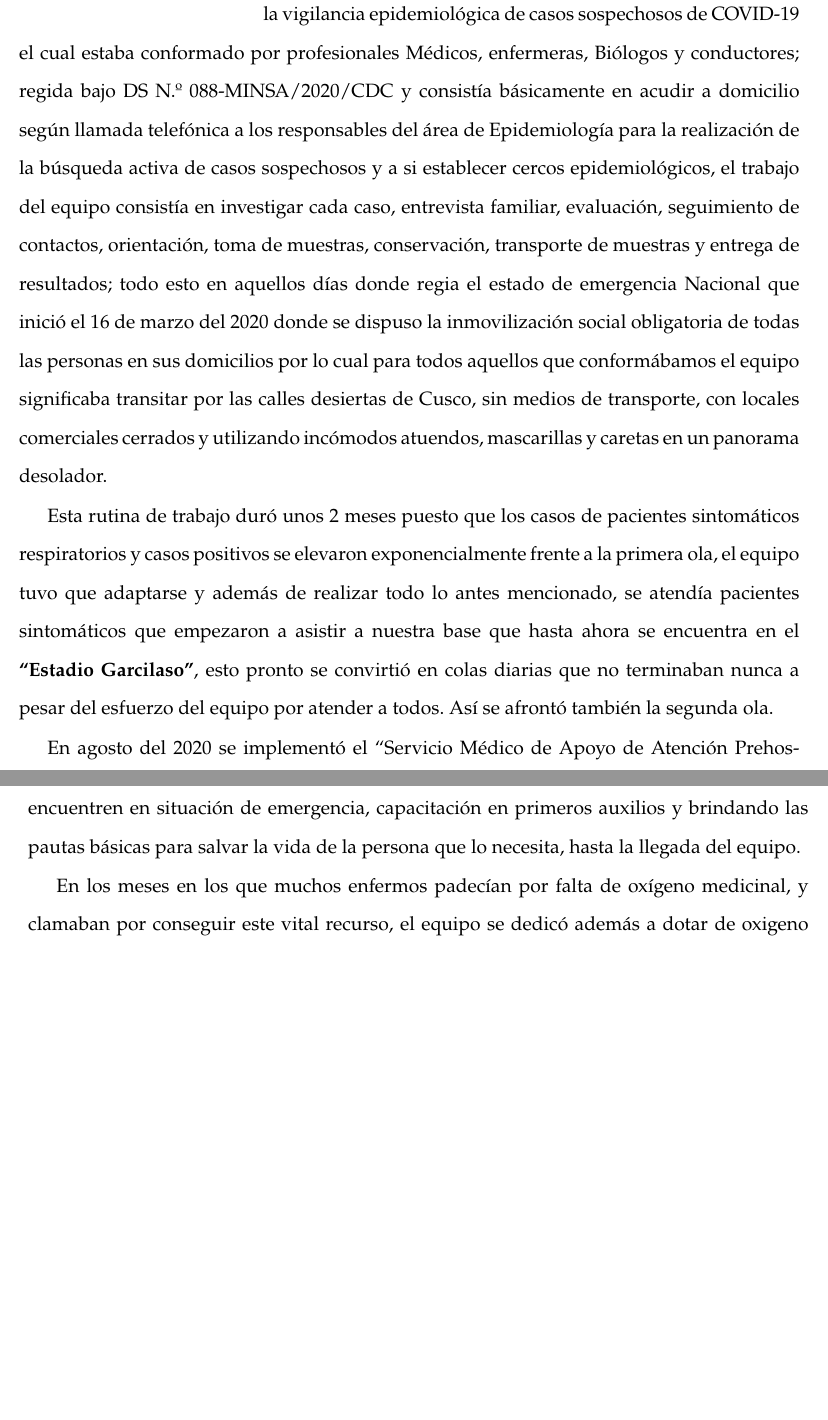
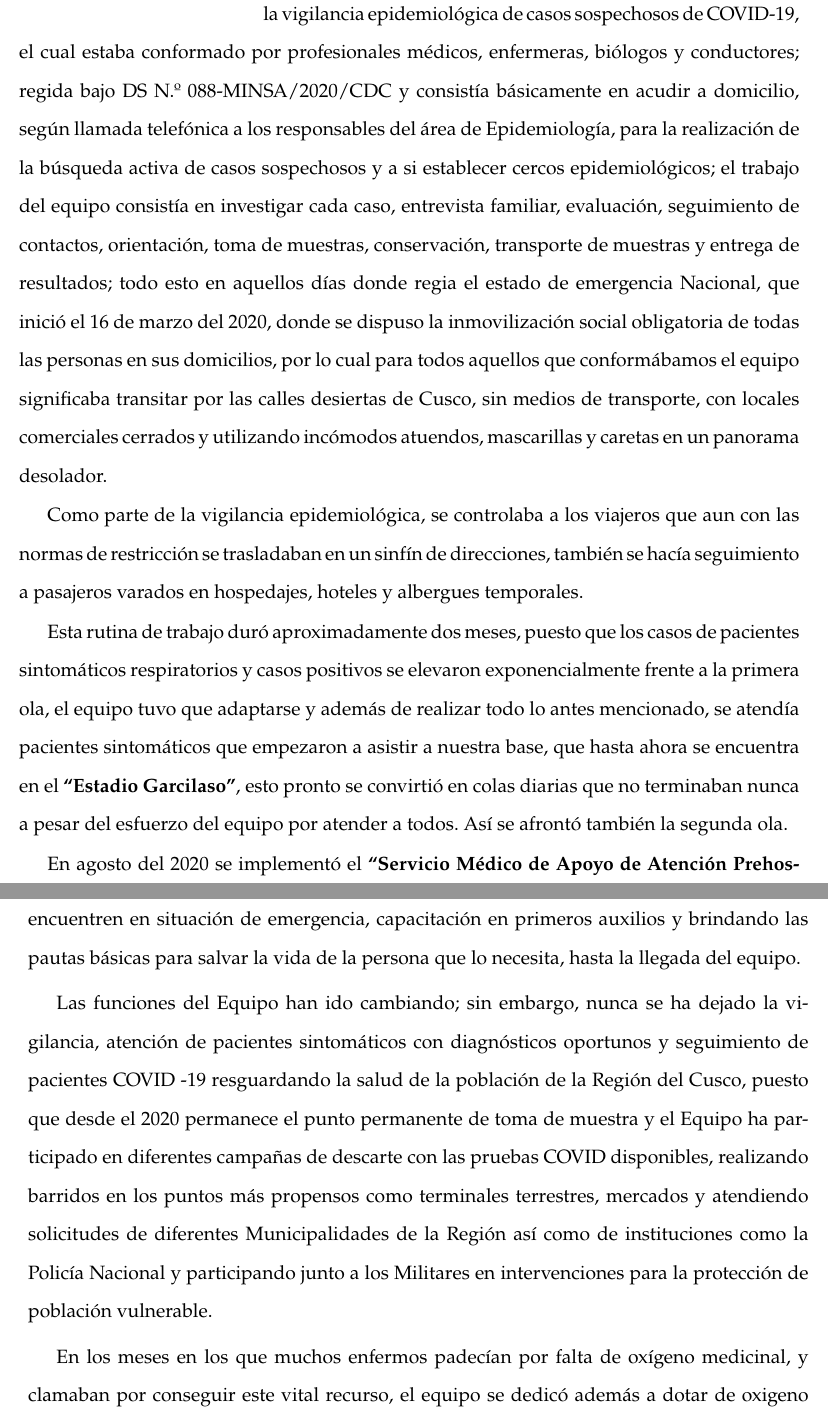
Before and after one commit to Joelo21/DIRESA_covid_cusco, a LaTeX book (boletin_covid/boletin_covid.tex): two parts of pages 5 and 6 of 95, joined at a grey line, cut so that both start at the same text, the shorter picture padded with empty space. Compiled offline with pdfLaTeX; a LaTeX package or settings file that is missing is left out.

Commit message:
Boletín 11 finalizado

```diff
--- a/boletin_covid/boletin_covid.tex
+++ b/boletin_covid/boletin_covid.tex
@@ -218,13 +218,17 @@
 
 	\noindent \textbf{EL SAMUE Y EL COVID-19 EN LA CIUDAD DEL CUSCO}
 
-En Abril del año 2020 en la Ciudad del Cusco frente a la pandemia global que afrontaba el mundo, el Gobierno regional del Cusco implemento el \textbf{Equipo de Respuesta Rápida (ERR)} para la vigilancia epidemiológica de casos sospechosos de COVID-19 el cual estaba conformado por profesionales Médicos, enfermeras, Biólogos y conductores; regida bajo DS N.º 088-MINSA/2020/CDC y consistía básicamente en acudir a domicilio  según llamada telefónica a los responsables del área de Epidemiología para la realización de la búsqueda activa de casos sospechosos y a si establecer cercos epidemiológicos, el trabajo del equipo consistía en  investigar cada caso, entrevista familiar, evaluación, seguimiento de contactos, orientación, toma de muestras, conservación, transporte de muestras y entrega de resultados; todo esto en aquellos días donde regia el estado de emergencia Nacional  que inició el 16 de marzo del 2020 donde  se dispuso la inmovilización social obligatoria de todas las personas en sus domicilios por lo cual para todos aquellos que conformábamos el equipo significaba transitar por las calles desiertas de Cusco, sin medios de transporte, con locales comerciales cerrados y utilizando incómodos atuendos, mascarillas y caretas en un panorama  desolador.
-
-Esta rutina de trabajo duró unos 2 meses puesto que los casos de pacientes sintomáticos respiratorios y casos positivos se elevaron exponencialmente frente a la primera ola, el equipo tuvo que adaptarse y además de realizar todo lo antes mencionado, se atendía pacientes sintomáticos que empezaron a asistir a nuestra base que hasta ahora se encuentra en el  \textbf{“Estadio Garcilaso”}, esto pronto se convirtió en colas diarias que no terminaban nunca a pesar del esfuerzo del equipo por atender a todos. Así se afrontó también la segunda ola.
-
-En agosto del 2020 se implementó el “Servicio Médico de Apoyo de Atención Prehospitalaria” \textbf{(SAMUE CUSCO)}, el servicio que brinda, asistencia de manera oportuna y con calidad, cuando se presenta una urgencia o emergencia, en el lugar donde se encuentre de manera rápida, eficiente y gratuita.
+En Abril del año 2020 en la Ciudad del Cusco frente a la pandemia global que afrontaba el mundo, el Gobierno regional del Cusco implementó el \textbf{Equipo de Respuesta Rápida (ERR)} para la vigilancia epidemiológica de casos sospechosos de COVID-19, el cual estaba conformado por profesionales médicos, enfermeras, biólogos y conductores; regida bajo DS N.º 088-MINSA/2020/CDC y consistía básicamente en acudir a domicilio, según llamada telefónica a los responsables del área de Epidemiología, para la realización de la búsqueda activa de casos sospechosos y a si establecer cercos epidemiológicos; el trabajo del equipo consistía en  investigar cada caso, entrevista familiar, evaluación, seguimiento de contactos, orientación, toma de muestras, conservación, transporte de muestras y entrega de resultados; todo esto en aquellos días donde regia el estado de emergencia Nacional, que inició el 16 de marzo del 2020, donde se dispuso la inmovilización social obligatoria de todas las personas en sus domicilios, por lo cual para todos aquellos que conformábamos el equipo significaba transitar por las calles desiertas de Cusco, sin medios de transporte, con locales comerciales cerrados y utilizando incómodos atuendos, mascarillas y caretas en un panorama  desolador.
+
+Como parte de la vigilancia epidemiológica, se controlaba a los viajeros que aun con las normas de restricción se trasladaban en un sinfín de direcciones, también se hacía seguimiento a pasajeros varados en hospedajes, hoteles y albergues temporales.
+
+Esta rutina de trabajo duró aproximadamente dos meses, puesto que los casos de pacientes sintomáticos respiratorios y casos positivos se elevaron exponencialmente frente a la primera ola, el equipo tuvo que adaptarse y además de realizar todo lo antes mencionado, se atendía pacientes sintomáticos que empezaron a asistir a nuestra base, que hasta ahora se encuentra en el  \textbf{“Estadio Garcilaso”}, esto pronto se convirtió en colas diarias que no terminaban nunca a pesar del esfuerzo del equipo por atender a todos. Así se afrontó también la segunda ola.
+
+En agosto del 2020 se implementó el \textbf{“Servicio Médico de Apoyo de Atención Prehospitalaria” (SAMUE CUSCO)}, el servicio que brinda, asistencia de manera oportuna y con calidad, cuando se presenta una urgencia o emergencia, en el lugar donde se encuentre de manera rápida, eficiente y gratuita.
 
 El SAMUE CUSCO se fusionó con el ERR en marzo del 2021 para brindar una atención integral y eficiente a la población. Es así que, se realiza atención de llamadas de emergencia a través de la línea telefónica mediante regulación de una central telefónica (CRUE) cuyo número es 084-216464 o al 106 anexo 31 o 32, la atención de emergencias en el lugar donde éstas ocurran, por personal altamente calificado, traslados terrestres de pacientes que se encuentren en situación de emergencia, capacitación en primeros auxilios y brindando las pautas básicas para salvar la vida de la persona que lo necesita, hasta la llegada del equipo.
+
+Las funciones del Equipo han ido cambiando; sin embargo, nunca se ha dejado la vigilancia, atención de pacientes sintomáticos con diagnósticos oportunos y seguimiento de pacientes COVID -19 resguardando la salud de la población de la Región del Cusco, puesto que desde el 2020 permanece el punto permanente de toma de muestra y el Equipo ha participado en diferentes campañas de descarte con las pruebas COVID disponibles, realizando barridos en los puntos más propensos como terminales terrestres, mercados y atendiendo solicitudes de diferentes Municipalidades de la Región así como de instituciones como la Policía Nacional y participando junto a los Militares en intervenciones para la protección de población vulnerable.
 
 En los meses en los que muchos enfermos padecían por falta de oxígeno medicinal, y clamaban por conseguir este vital recurso, el equipo se dedicó además a dotar de oxigeno siendo un enlace importante entre la planta de oxígeno medicinal y la población que lo requería.
 Además, el equipo ha participado  en estudios de  seroprevalencia, prevalencia, junto a diferentes Instituciones como INS, ESSALUD, Universidades.
```
Also changed, not shown: figuras/incidencia_provincial_acumulada_2022.pdf, figuras/incidencia_provincial_acumulada_2022.png, figuras/mortalidad_provincial.pdf, boletin_covid/boletin_covid.tex (1 more changed lines), 4 other files.
